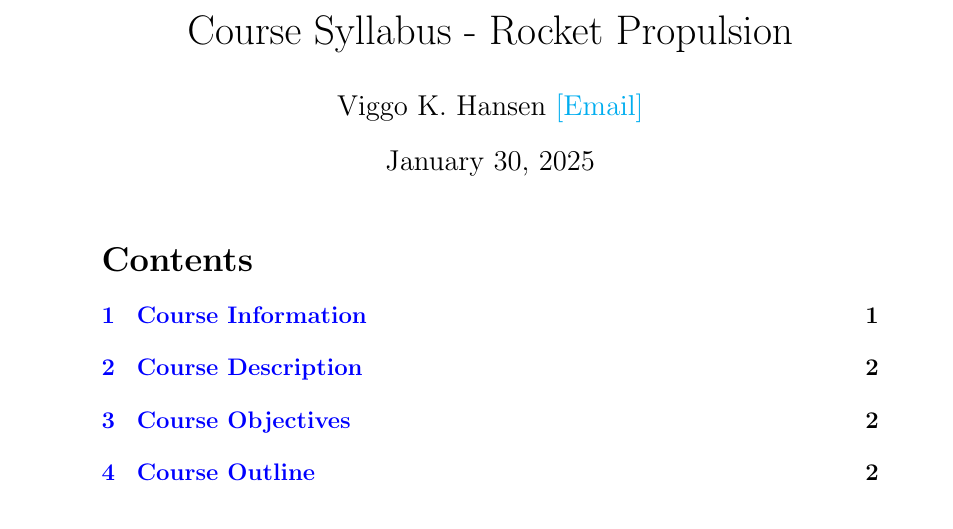
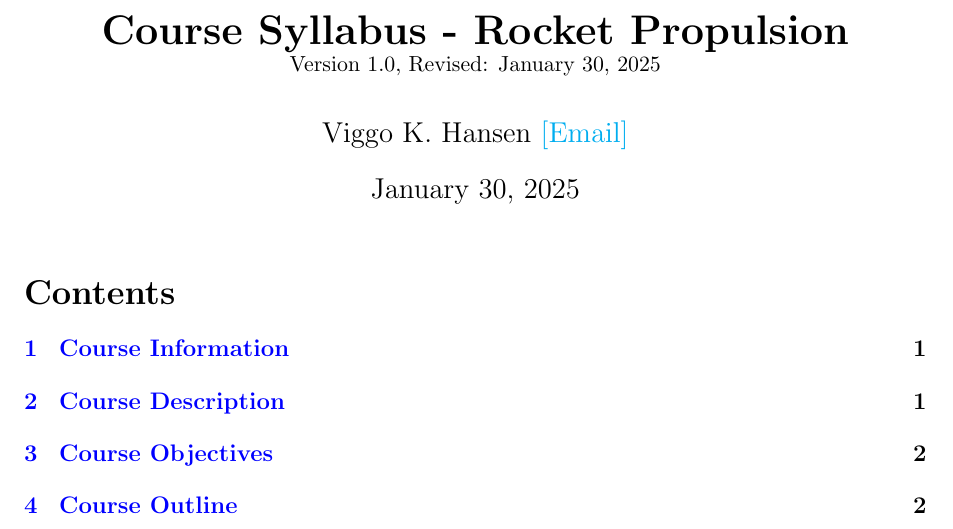
Before and after one commit to vkhansen/Rocket_Propulsion, a LaTeX document (Syllabus/main.tex): part of page 1 of 5 before the commit and part of page 1 of 4 after it, cut so that both start at the same text. Compiled offline with pdfLaTeX.

Commit message:
Syllabus Corrections

```diff
--- a/Syllabus/main.tex
+++ b/Syllabus/main.tex
@@ -1,11 +1,16 @@
 \documentclass[12pt]{article}
 
+\usepackage{geometry}
+\geometry{a4paper, margin=1in}
+\usepackage{fancyhdr}
+\usepackage{mdframed} % For drawing boxes (already in your document)
+
+% Your existing packages
 \usepackage{amsmath}
 \usepackage{amssymb}
 \usepackage{booktabs}
 \usepackage{hyperref}
 \usepackage{tabularx}
-\usepackage{mdframed} % For drawing boxes
 
 \hypersetup{
     colorlinks=true,
@@ -14,7 +19,11 @@
     urlcolor=cyan,
 }
 
-\title{Course Syllabus - Rocket Propulsion}
+% Define document control information
+\newcommand{\documentversion}{Version 1.0}
+\newcommand{\documentdate}{\today}
+
+\title{\textbf{Course Syllabus - Rocket Propulsion} \\ \small{\documentversion, Revised: \documentdate}}
 \author{Viggo K. Hansen \href{mailto:vkhansen@eng.chula.ac.th}{[Email]}}
 \date{January 30, 2025}
 
@@ -22,8 +31,18 @@
 
 \maketitle
 
+% Setup headers and footers
+\pagestyle{fancy}
+\fancyhf{}
+\fancyhead[L]{\documentversion}
+\fancyhead[R]{\documentdate}
+\fancyfoot[C]{\thepage\ of \pageref{LastPage}}
+\renewcommand{\headrulewidth}{0.4pt}
+\renewcommand{\footrulewidth}{0.4pt}
+
 \tableofcontents
 
+% Content sections remain unchanged
 \section{\hyperref[sec:course_info]{Course Information}}
 \label{sec:course_info}
 \begin{itemize}
```
Also changed, not shown: Syllabus/Rocket_propulsion_syllabus.pdf, Syllabus/main.tex (1 more changed lines).
